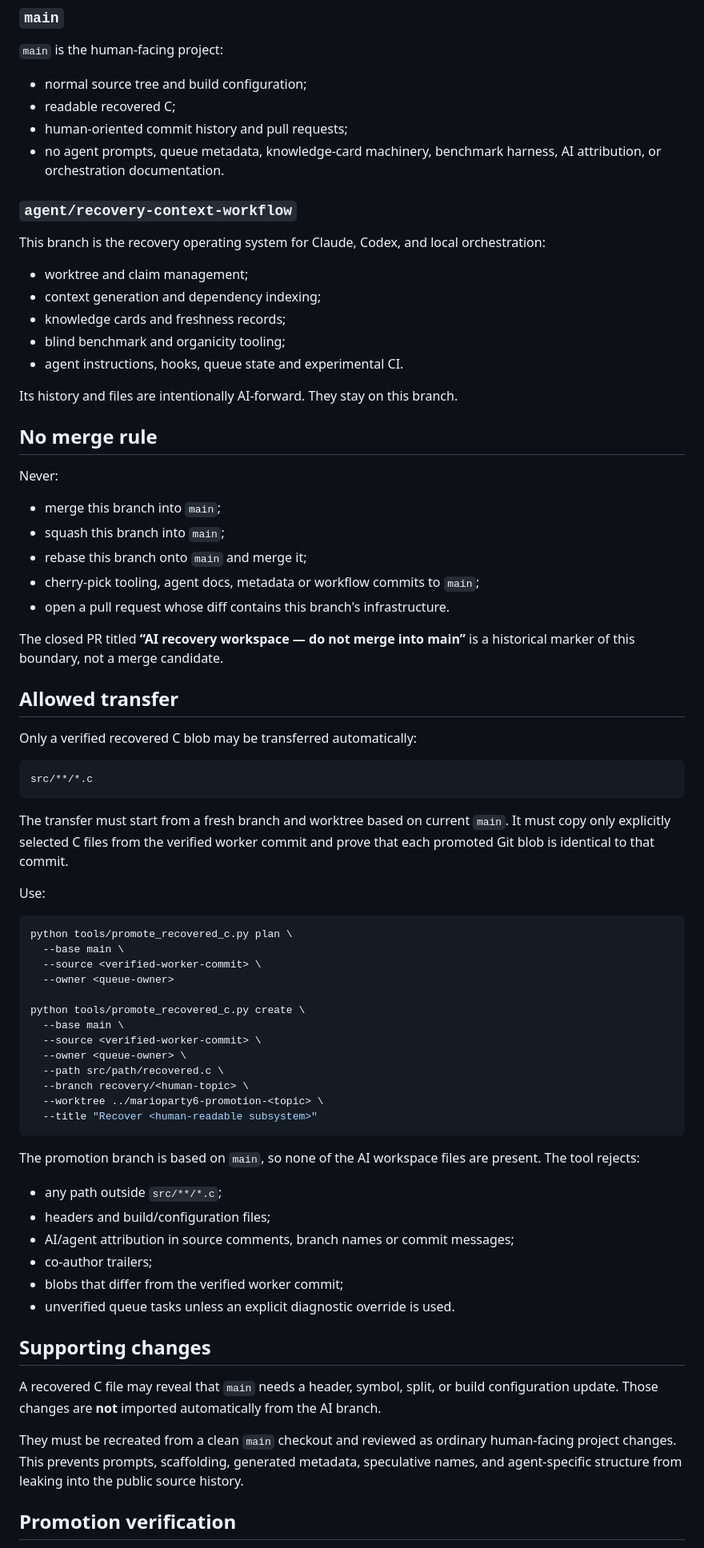
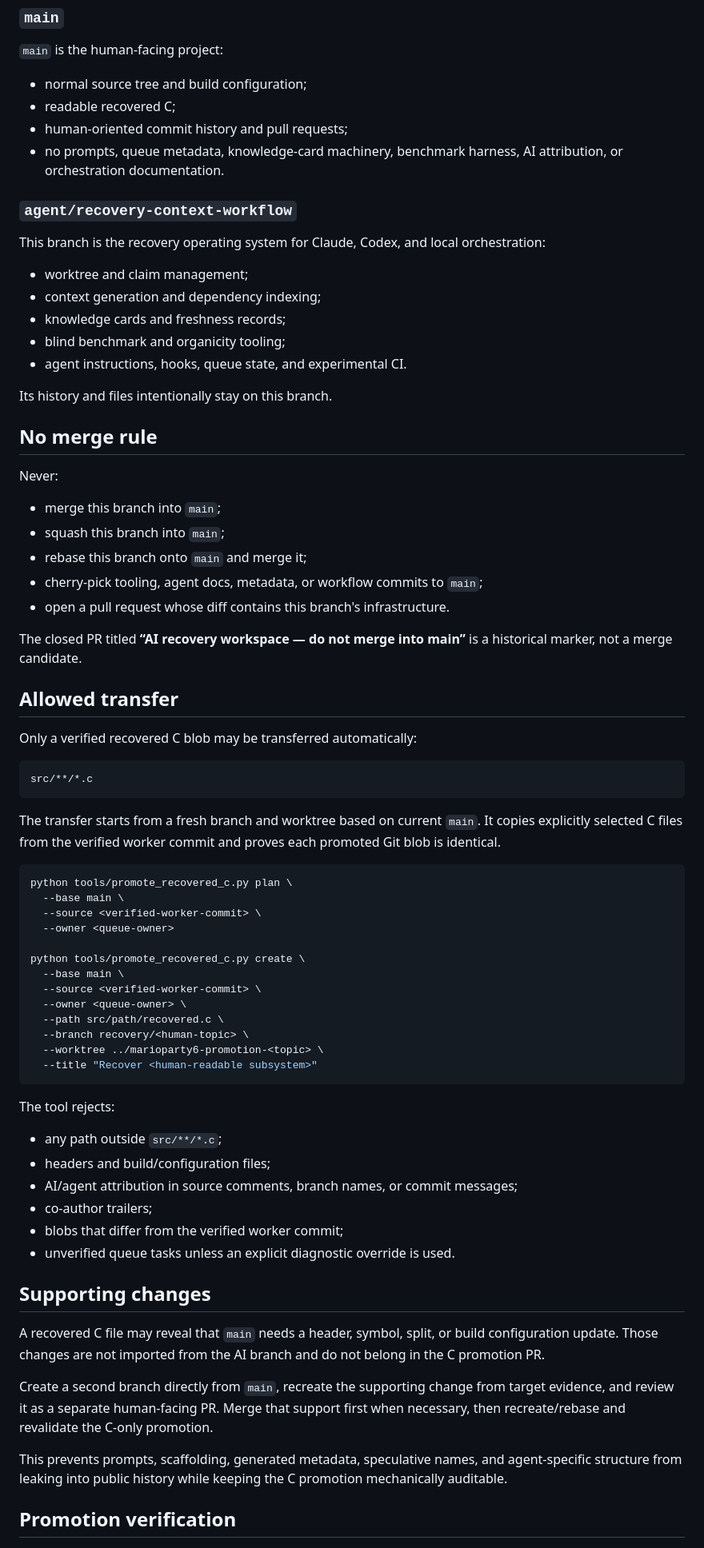
Before and after one commit to iirg4x/marioparty6, a Markdown page: AI_WORKSPACE.md, the part around one of its changes. Shown at 80% size. Rendered like a GitHub page.

Commit message:
docs(boundary): require separate human supporting PRs

````diff
--- a/AI_WORKSPACE.md
+++ b/AI_WORKSPACE.md
@@ -12,8 +12,8 @@ This branch is an **AI-forward recovery laboratory**. It is not a replacement fo
 - normal source tree and build configuration;
 - readable recovered C;
 - human-oriented commit history and pull requests;
-- no agent prompts, queue metadata, knowledge-card machinery, benchmark harness,
-  AI attribution, or orchestration documentation.
+- no prompts, queue metadata, knowledge-card machinery, benchmark harness, AI
+  attribution, or orchestration documentation.
 
 ### `agent/recovery-context-workflow`
 
@@ -24,9 +24,9 @@ orchestration:
 - context generation and dependency indexing;
 - knowledge cards and freshness records;
 - blind benchmark and organicity tooling;
-- agent instructions, hooks, queue state and experimental CI.
+- agent instructions, hooks, queue state, and experimental CI.
 
-Its history and files are intentionally AI-forward. They stay on this branch.
+Its history and files intentionally stay on this branch.
 
 ## No merge rule
 
@@ -35,11 +35,11 @@ Never:
 - merge this branch into `main`;
 - squash this branch into `main`;
 - rebase this branch onto `main` and merge it;
-- cherry-pick tooling, agent docs, metadata or workflow commits to `main`;
+- cherry-pick tooling, agent docs, metadata, or workflow commits to `main`;
 - open a pull request whose diff contains this branch's infrastructure.
 
 The closed PR titled **“AI recovery workspace — do not merge into main”** is a
-historical marker of this boundary, not a merge candidate.
+historical marker, not a merge candidate.
 
 ## Allowed transfer
 
@@ -49,11 +49,9 @@ Only a verified recovered C blob may be transferred automatically:
 src/**/*.c
 ```
 
-The transfer must start from a fresh branch and worktree based on current
-`main`. It must copy only explicitly selected C files from the verified worker
-commit and prove that each promoted Git blob is identical to that commit.
-
-Use:
+The transfer starts from a fresh branch and worktree based on current `main`. It
+copies explicitly selected C files from the verified worker commit and proves
+each promoted Git blob is identical.
 
 ```sh
 python tools/promote_recovered_c.py plan \
@@ -71,12 +69,11 @@ python tools/promote_recovered_c.py create \
   --title "Recover <human-readable subsystem>"
 ```
 
-The promotion branch is based on `main`, so none of the AI workspace files are
-present. The tool rejects:
+The tool rejects:
 
 - any path outside `src/**/*.c`;
 - headers and build/configuration files;
-- AI/agent attribution in source comments, branch names or commit messages;
+- AI/agent attribution in source comments, branch names, or commit messages;
 - co-author trailers;
 - blobs that differ from the verified worker commit;
 - unverified queue tasks unless an explicit diagnostic override is used.
@@ -84,13 +81,16 @@ present. The tool rejects:
 ## Supporting changes
 
 A recovered C file may reveal that `main` needs a header, symbol, split, or build
-configuration update. Those changes are **not** imported automatically from the
-AI branch.
+configuration update. Those changes are not imported from the AI branch and do
+not belong in the C promotion PR.
 
-They must be recreated from a clean `main` checkout and reviewed as ordinary
-human-facing project changes. This prevents prompts, scaffolding, generated
-metadata, speculative names, and agent-specific structure from leaking into the
-public source history.
+Create a second branch directly from `main`, recreate the supporting change from
+target evidence, and review it as a separate human-facing PR. Merge that support
+first when necessary, then recreate/rebase and revalidate the C-only promotion.
+
+This prevents prompts, scaffolding, generated metadata, speculative names, and
+agent-specific structure from leaking into public history while keeping the C
+promotion mechanically auditable.
 
 ## Promotion verification
 
````
Also changed, not shown: other parts of AI_WORKSPACE.md (+2 -4 lines).
